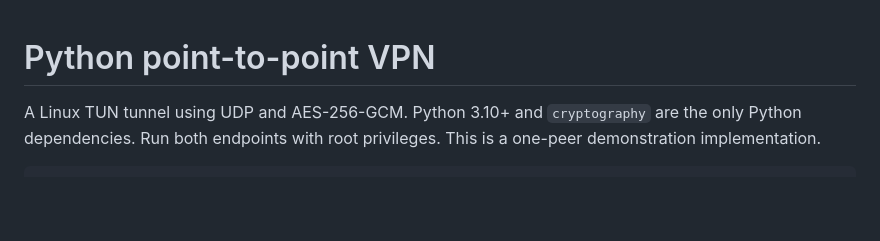
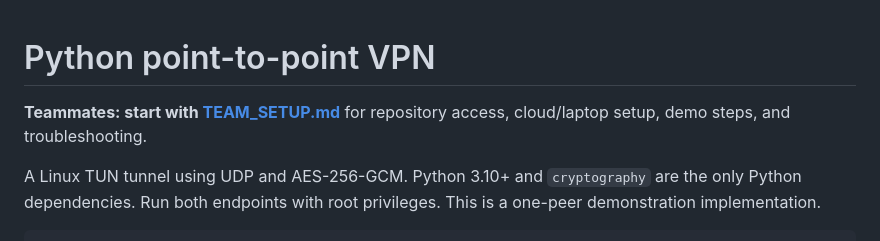
Before and after one commit to satviksinha12/Secureoveralyvpn, a Markdown page: README.md, the part around the change. GitHub-like rendering; blank space fills up the shorter version.

Commit message:
Document teammate setup and home-to-cloud demo workflow

```diff
--- a/README.md
+++ b/README.md
@@ -1,4 +1,6 @@
 # Python point-to-point VPN
+
+**Teammates: start with [TEAM_SETUP.md](TEAM_SETUP.md)** for repository access, cloud/laptop setup, demo steps, and troubleshooting.
 
 A Linux TUN tunnel using UDP and AES-256-GCM. Python 3.10+ and `cryptography` are the only Python dependencies. Run both endpoints with root privileges. This is a one-peer demonstration implementation.
 
```
Also changed, not shown: TEAM_SETUP.md (added, +272 -0 lines).
